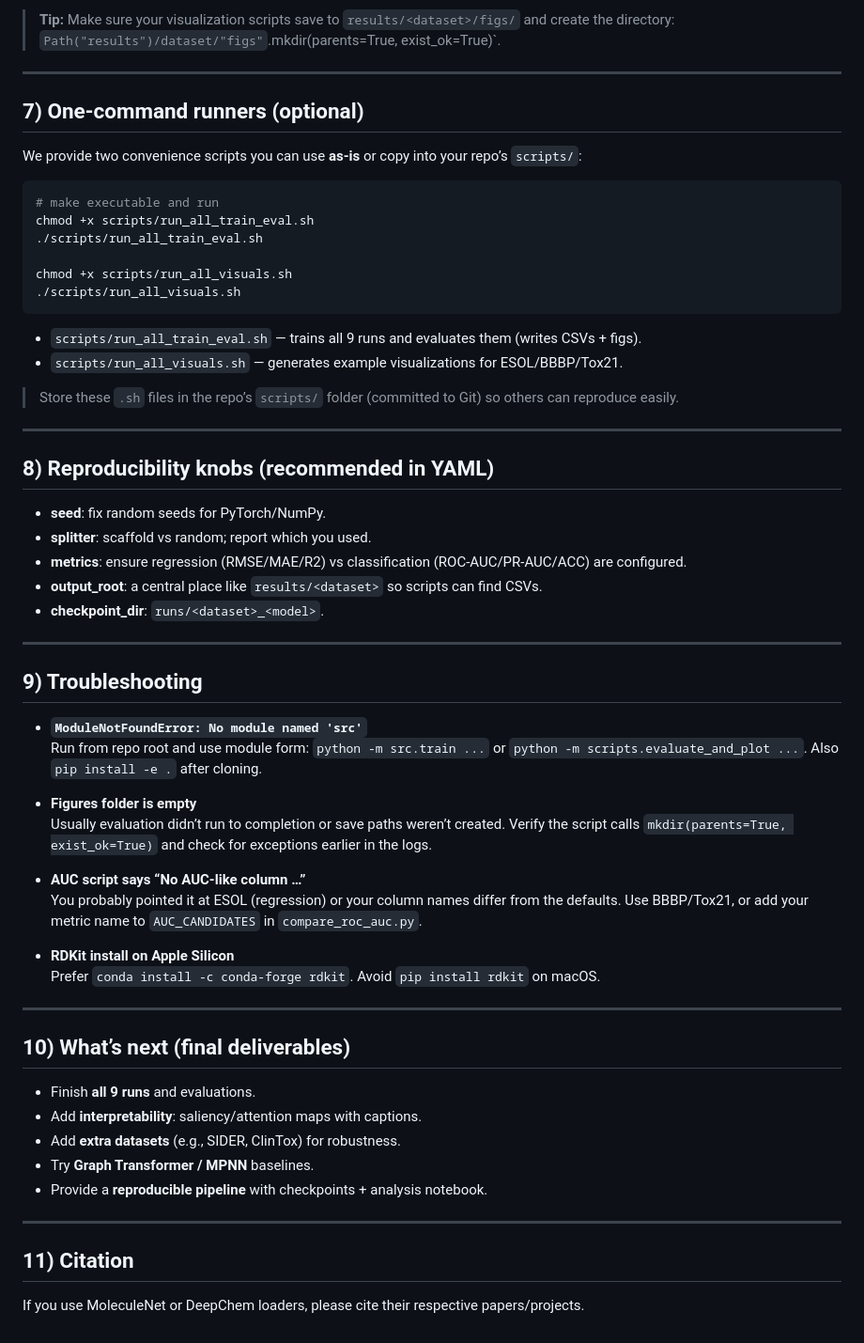
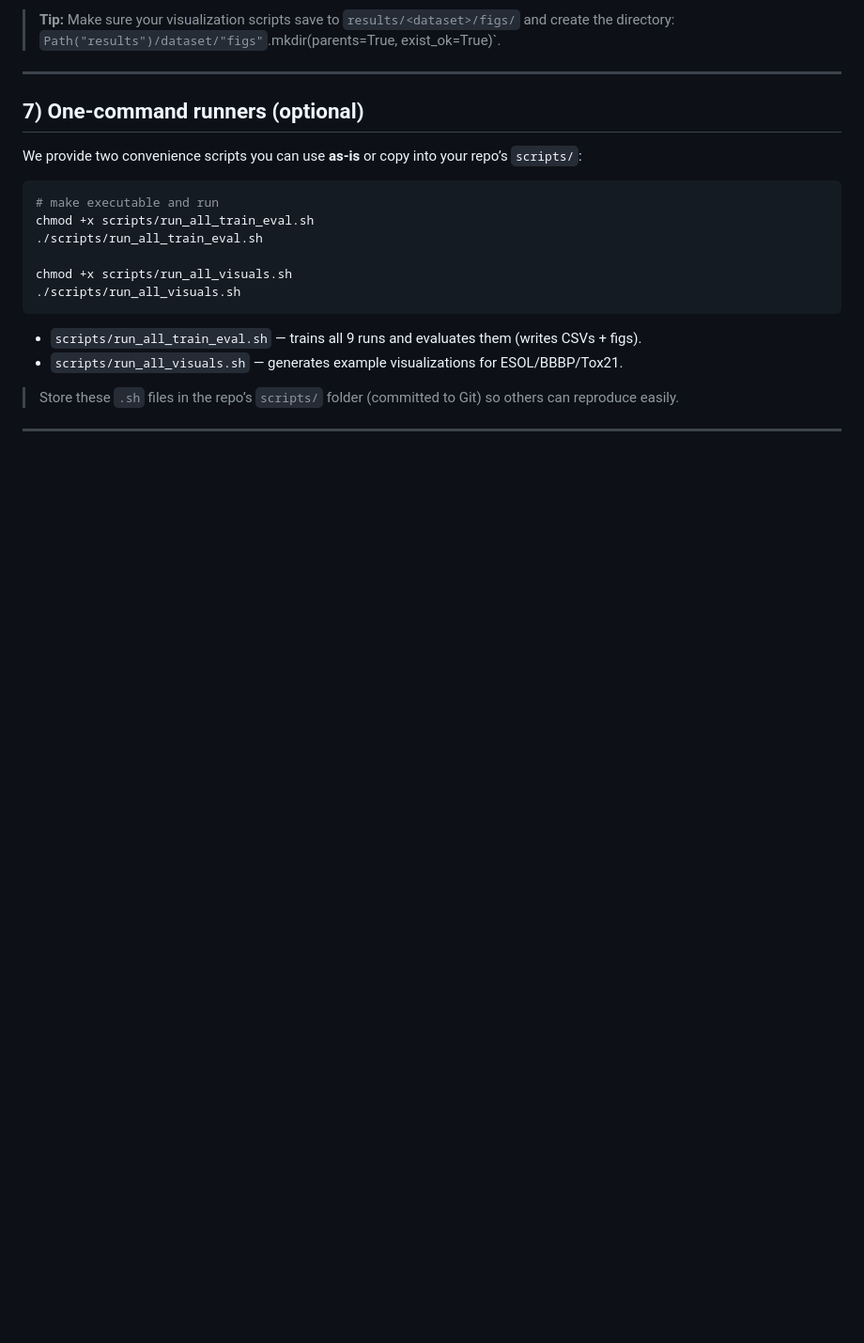
Before and after one commit to toraljoshi27/GNN_drug_discovery, a Markdown page: README.md, the part around one of its changes. Shown at 94% size. Drawn GitHub-style; blank space fills up the shorter version.

Commit message:
Remove sections on reproducibility and troubleshooting
Removed sections on reproducibility knobs, troubleshooting, next steps, and citation from the README.

```diff
--- a/README.md
+++ b/README.md
@@ -204,43 +203,3 @@ chmod +x scripts/run_all_visuals.sh
 > Store these `.sh` files in the repo’s `scripts/` folder (committed to Git) so others can reproduce easily.
 
 ---
-
-## 8) Reproducibility knobs (recommended in YAML)
-
-- **seed**: fix random seeds for PyTorch/NumPy.
-- **splitter**: scaffold vs random; report which you used.
-- **metrics**: ensure regression (RMSE/MAE/R2) vs classification (ROC‑AUC/PR‑AUC/ACC) are configured.
-- **output_root**: a central place like `results/<dataset>` so scripts can find CSVs.
-- **checkpoint_dir**: `runs/<dataset>_<model>`.
-
----
-
-## 9) Troubleshooting
-
-- **`ModuleNotFoundError: No module named 'src'`**
-  Run from repo root and use module form: `python -m src.train ...` or `python -m scripts.evaluate_and_plot ...`. Also `pip install -e .` after cloning.
-
-- **Figures folder is empty**
-  Usually evaluation didn’t run to completion or save paths weren’t created. Verify the script calls `mkdir(parents=True, exist_ok=True)` and check for exceptions earlier in the logs.
-
-- **AUC script says “No AUC-like column …”**
-  You probably pointed it at ESOL (regression) or your column names differ from the defaults. Use BBBP/Tox21, or add your metric name to `AUC_CANDIDATES` in `compare_roc_auc.py`.
-
-- **RDKit install on Apple Silicon**
-  Prefer `conda install -c conda-forge rdkit`. Avoid `pip install rdkit` on macOS.
-
----
-
-## 10) What’s next (final deliverables)
-
-- Finish **all 9 runs** and evaluations.
-- Add **interpretability**: saliency/attention maps with captions.
-- Add **extra datasets** (e.g., SIDER, ClinTox) for robustness.
-- Try **Graph Transformer / MPNN** baselines.
-- Provide a **reproducible pipeline** with checkpoints + analysis notebook.
-
----
-
-## 11) Citation
-
-If you use MoleculeNet or DeepChem loaders, please cite their respective papers/projects.
```
Also changed, not shown: other parts of README.md (+0 -1 lines).
